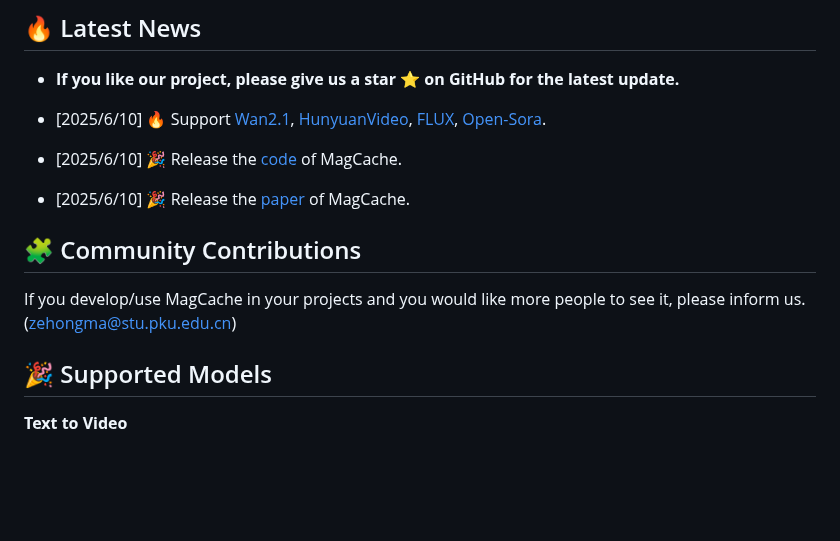
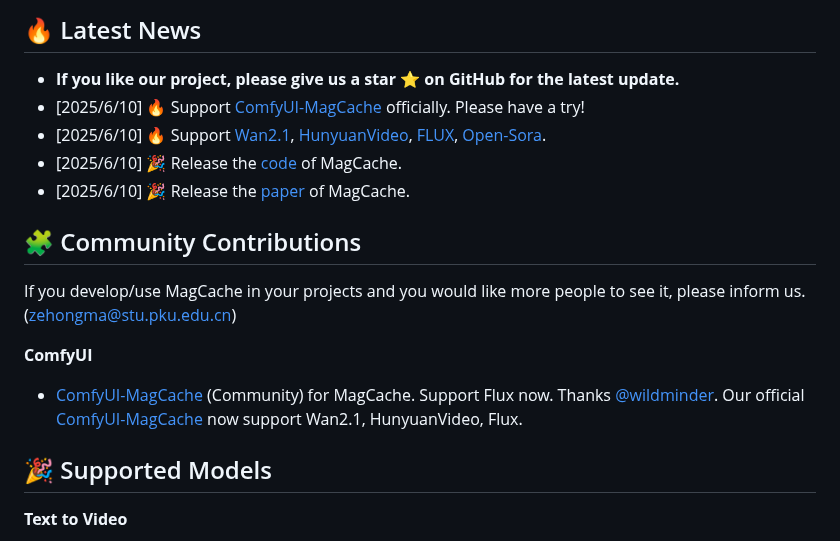
Before and after one commit to Zehong-Ma/MagCache, a Markdown page: README.md, the part around the change. Rendered like a GitHub page; blank space fills up the shorter version.

Commit message:
support_ComfyUI

```diff
--- a/README.md
+++ b/README.md
@@ -55,13 +55,17 @@ We introduce Magnitude-aware Cache (MagCache), a training-free caching approach
 
 ## 🔥 Latest News
 - **If you like our project, please give us a star ⭐ on GitHub for the latest update.**
-
+- [2025/6/10] 🔥 Support [ComfyUI-MagCache](https://github.com/Zehong-Ma/ComfyUI-MagCache) officially. Please have a try!
 - [2025/6/10] 🔥 Support [Wan2.1](https://github.com/Wan-Video/Wan2.1), [HunyuanVideo](https://github.com/Tencent/HunyuanVideo), [FLUX](https://github.com/black-forest-labs/flux), [Open-Sora](https://github.com/hpcaitech/Open-Sora).
 - [2025/6/10] 🎉 Release the [code](https://github.com/Zehong-Ma/MagCache) of MagCache.
 - [2025/6/10] 🎉 Release the [paper](https://arxiv.org/abs/2506.09045) of MagCache.
 
 ## 🧩 Community Contributions
 If you develop/use MagCache in your projects and you would like more people to see it, please inform us.(zehongma@stu.pku.edu.cn)
+
+**ComfyUI**
+- [ComfyUI-MagCache](https://github.com/wildminder/ComfyUI-MagCache) (Community) for MagCache. Support Flux now. Thanks [@wildminder](https://github.com/wildminder). Our official [ComfyUI-MagCache](https://github.com/Zehong-Ma/ComfyUI-MagCache) now support Wan2.1, HunyuanVideo, Flux.
+
 
 ## 🎉 Supported Models
 **Text to Video**
```
